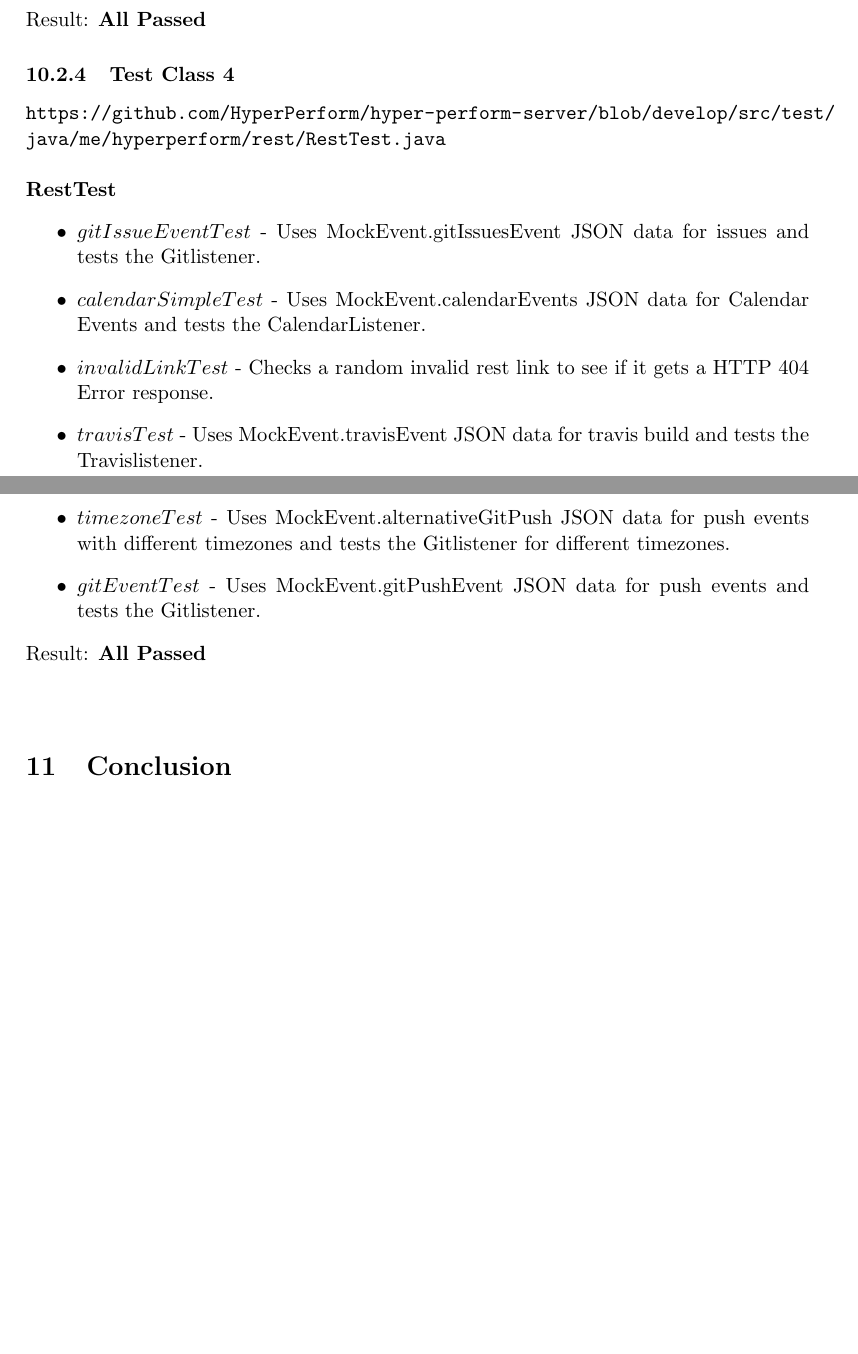
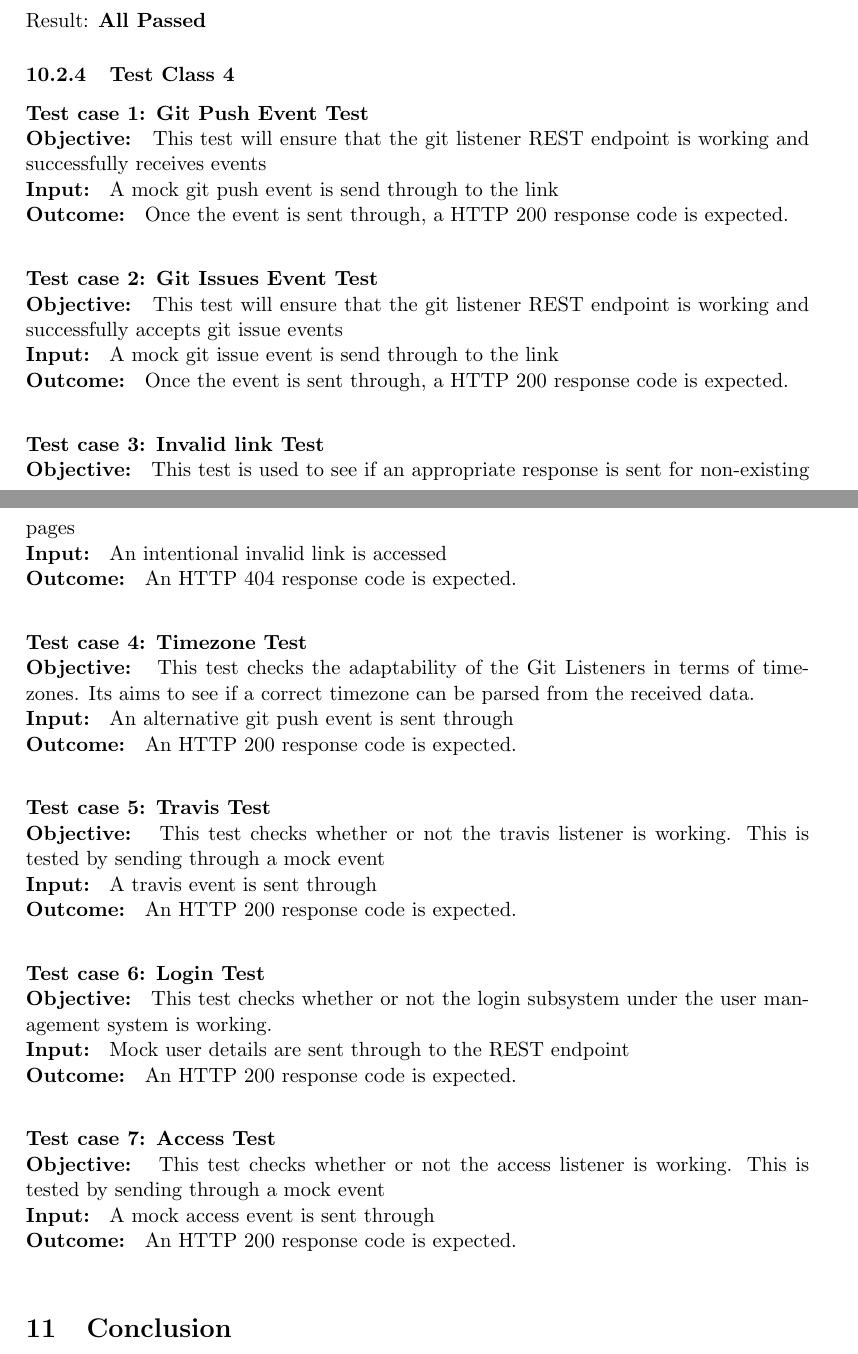
Before and after one commit to CodusMaximus/hyper-perform-documentation, a LaTeX document (Testing Document/testing.tex): two parts of pages 8 and 9 of 9, joined at a grey line, cut so that both start at the same text, the shorter picture padded with empty space. Compiled offline with pdfLaTeX.

Commit message:
Added rest test cases

```diff
--- a/Testing Document/testing.tex
+++ b/Testing Document/testing.tex
@@ -7,6 +7,9 @@
 \usepackage{float}
 \usepackage{geometry}
 \usepackage{listings}
+\usepackage{parskip}
+
+\setlength{\parindent}{0pt}
 
 \newcommand{\subtitle}[1]{
   \posttitle{
@@ -176,17 +179,53 @@ Result: \textbf{All Passed}
 
 
 \subsubsection{Test Class 4}
-\url{https://github.com/HyperPerform/hyper-perform-server/blob/develop/src/test/java/me/hyperperform/rest/RestTest.java}\\\\
-\textbf{RestTest}
-\begin{itemize}
-	\item $gitIssueEventTest$ - Uses MockEvent.gitIssuesEvent JSON data for issues and tests the Gitlistener.
-	\item $calendarSimpleTest$ - Uses MockEvent.calendarEvents JSON data for Calendar Events and tests the CalendarListener.
-	\item $invalidLinkTest$ - Checks a random invalid rest link to see if it gets a HTTP 404 Error response.
-	\item $travisTest$ - Uses MockEvent.travisEvent JSON data for travis build and tests the Travislistener.
-	\item $timezoneTest$ - Uses MockEvent.alternativeGitPush JSON data for push events with different timezones and tests the Gitlistener for different timezones.
-	\item $gitEventTest$ - Uses MockEvent.gitPushEvent JSON data for push events and tests the Gitlistener.
-\end{itemize}
-Result: \textbf{All Passed}\\\\
+%\url{https://github.com/HyperPerform/hyper-perform-server/blob/develop/src/test/java/me/hyperperform/rest/RestTest.java}\\\\
+%\textbf{RestTest}
+%\begin{itemize}
+%	\item $gitIssueEventTest$ - Uses MockEvent.gitIssuesEvent JSON data for issues and tests the Gitlistener.
+%	\item $calendarSimpleTest$ - Uses MockEvent.calendarEvents JSON data for Calendar Events and tests the CalendarListener.
+%	\item $invalidLinkTest$ - Checks a random invalid rest link to see if it gets a HTTP 404 Error response.
+%	\item $travisTest$ - Uses MockEvent.travisEvent JSON data for travis build and tests the Travislistener.
+%	\item $timezoneTest$ - Uses MockEvent.alternativeGitPush JSON data for push events with different timezones and tests the Gitlistener for different timezones.
+%	\item $gitEventTest$ - Uses MockEvent.gitPushEvent JSON data for push events and tests the Gitlistener.
+%\end{itemize}
+%Result: \textbf{All Passed}\\\\
+
+\textbf{Test case 1: Git Push Event Test} \\
+\textbf{Objective: } This test will ensure that the git listener REST endpoint is working and successfully receives events \\
+\textbf{Input: } A mock git push event is send through to the link \\
+\textbf{Outcome: } Once the event is sent through, a HTTP 200 response code is expected. \\
+
+\textbf{Test case 2: Git Issues Event Test} \\
+\textbf{Objective: } This test will ensure that the git listener REST endpoint is working and successfully accepts git issue events \\
+\textbf{Input: } A mock git issue event is send through to the link \\
+\textbf{Outcome: } Once the event is sent through, a HTTP 200 response code is expected. \\
+
+\textbf{Test case 3: Invalid link Test} \\
+\textbf{Objective: } This test is used to see if an appropriate response is sent for non-existing pages \\
+\textbf{Input: } An intentional invalid link is accessed \\
+\textbf{Outcome: } An HTTP 404 response code is expected. \\
+
+\textbf{Test case 4: Timezone Test}  \\
+\textbf{Objective: } This test checks the  adaptability of the Git Listeners in terms of timezones. Its aims to see if a correct timezone can be parsed from the received data. \\
+\textbf{Input: } An alternative git push event is sent through \\
+\textbf{Outcome: } An HTTP 200 response code is expected. \\
+
+\textbf{Test case 5: Travis Test}  \\
+\textbf{Objective: } This test checks whether or not the travis listener is working. This is tested by sending through a mock event \\
+\textbf{Input: } A travis event is sent through \\
+\textbf{Outcome: } An HTTP 200 response code is expected. \\
+
+\textbf{Test case 6: Login Test}  \\
+\textbf{Objective: } This test checks whether or not the login subsystem under the user management system is working.\\
+\textbf{Input: } Mock user details are sent through to the REST endpoint \\
+\textbf{Outcome: } An HTTP 200 response code is expected. \\
+
+\textbf{Test case 7: Access Test}  \\
+\textbf{Objective: } This test checks whether or not the access listener is working. This is tested by sending through a mock event \\
+\textbf{Input: } A mock access event is sent through \\
+\textbf{Outcome: } An HTTP 200 response code is expected. \\
+
 \section{Conclusion}
 All of Test have passed as we made sure of it and since we using Travis CI which is an automated build system so if it fails we work on the issues and make the fixes. The limitations to these tests is that the require the relevant tables to already exist in the Postgres Database as JPA will not create these tables. A work around for this is to write a script or a unit test that will create these tables if they don't exist before the rest of the unit tests are executed.
 
```
